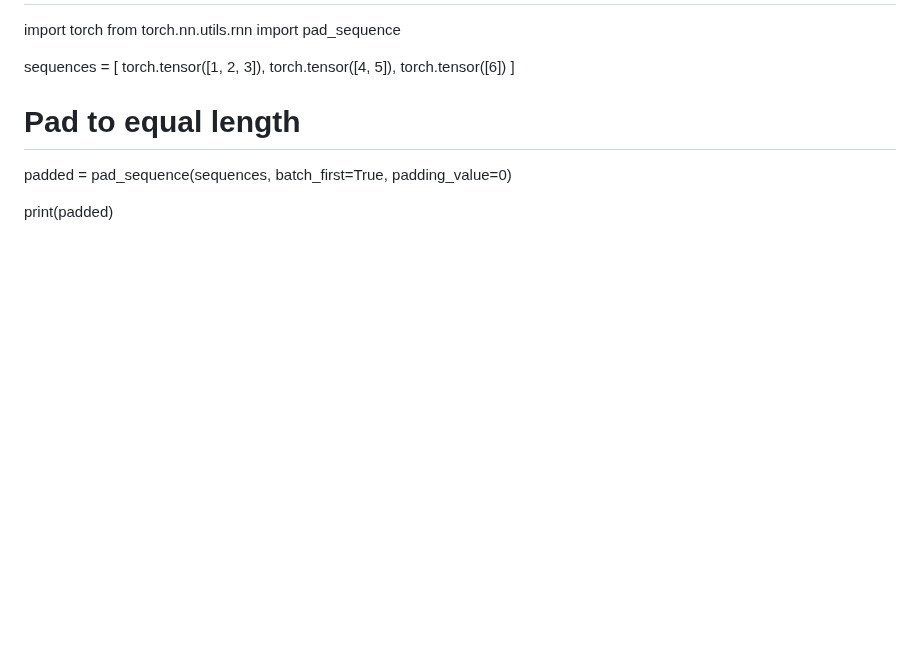
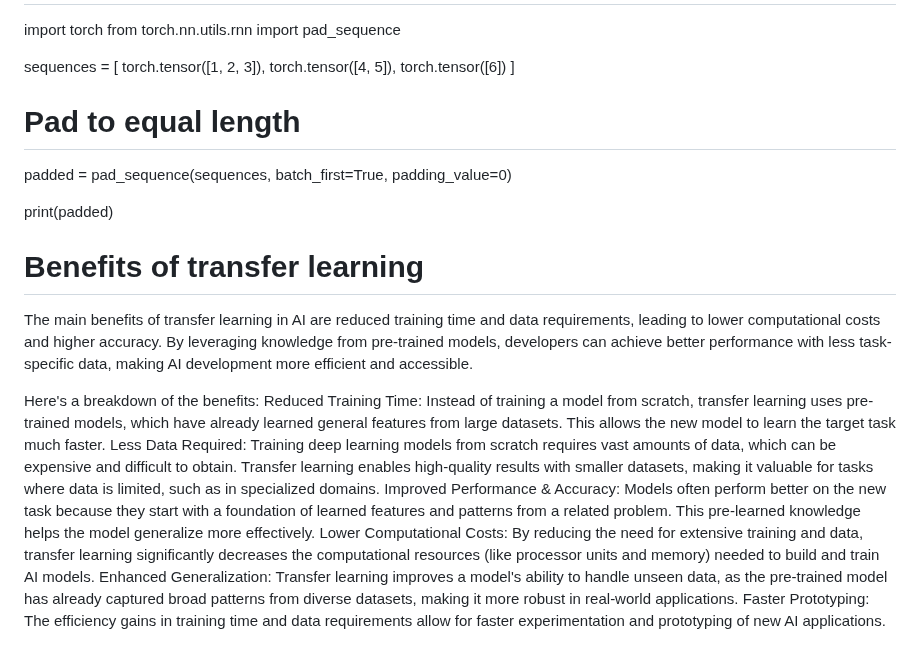
Before and after one commit to amarnathreddy0201/amarnathreddy0201, a Markdown page: README.md, the part around the change. Drawn GitHub-style; blank space fills up the shorter version.

```diff
--- a/README.md
+++ b/README.md
@@ -2234,3 +2234,17 @@ sequences = [
 padded = pad_sequence(sequences, batch_first=True, padding_value=0)
 
 print(padded)
+
+
+
+
+# Benefits of transfer learning
+The main benefits of transfer learning in AI are reduced training time and data requirements, leading to lower computational costs and higher accuracy. By leveraging knowledge from pre-trained models, developers can achieve better performance with less task-specific data, making AI development more efficient and accessible.
+
+Here's a breakdown of the benefits:
+Reduced Training Time: Instead of training a model from scratch, transfer learning uses pre-trained models, which have already learned general features from large datasets. This allows the new model to learn the target task much faster.
+Less Data Required: Training deep learning models from scratch requires vast amounts of data, which can be expensive and difficult to obtain. Transfer learning enables high-quality results with smaller datasets, making it valuable for tasks where data is limited, such as in specialized domains.
+Improved Performance & Accuracy: Models often perform better on the new task because they start with a foundation of learned features and patterns from a related problem. This pre-learned knowledge helps the model generalize more effectively.
+Lower Computational Costs: By reducing the need for extensive training and data, transfer learning significantly decreases the computational resources (like processor units and memory) needed to build and train AI models.
+Enhanced Generalization: Transfer learning improves a model's ability to handle unseen data, as the pre-trained model has already captured broad patterns from diverse datasets, making it more robust in real-world applications.
+Faster Prototyping: The efficiency gains in training time and data requirements allow for faster experimentation and prototyping of new AI applications.
```
